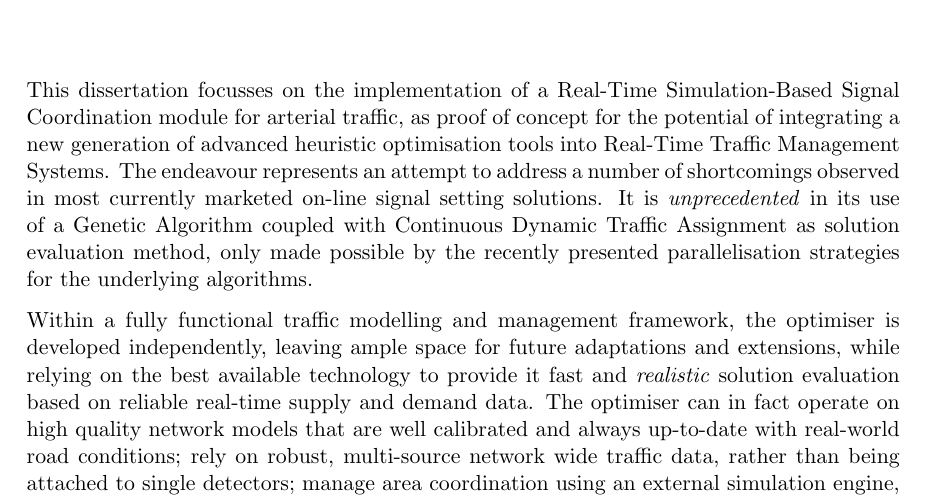
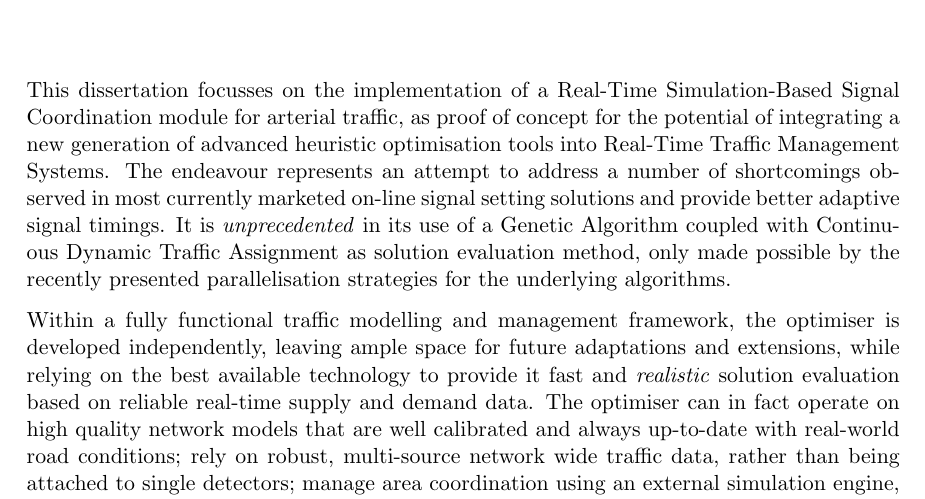
Before and after one commit to pietro-mesch/TESIPHD, a LaTeX thesis (Bozza.tex, which reads chapters/abstract.tex): part of page 3 of 101, cut so that both start at the same text. Compiled offline with pdfLaTeX.

```diff
--- a/chapters/abstract.tex
+++ b/chapters/abstract.tex
@@ -1,6 +1,6 @@
 \chapter*{Abstract}
 This dissertation focusses on the implementation of a Real-Time Simulation-Based Signal Coordination module for arterial traffic, as proof of concept for the potential of integrating a new generation of advanced heuristic optimisation tools into Real-Time Traffic Management Systems.
-The endeavour represents an attempt to address a number of shortcomings observed in most currently marketed on-line signal setting solutions.
+The endeavour represents an attempt to address a number of shortcomings observed in most currently marketed on-line signal setting solutions and provide better adaptive signal timings.
 It is \emph{unprecedented} in its use of a Genetic Algorithm coupled with Continuous Dynamic Traffic Assignment as solution evaluation method, only made possible by the recently presented parallelisation strategies for the underlying algorithms.
 
 Within a fully functional traffic modelling and management framework, the optimiser is developed independently, leaving ample space for future adaptations and extensions, while relying on the best available technology to provide it fast and \emph{realistic} solution evaluation based on reliable real-time supply and demand data.
```
Also changed, not shown: minerva/Bando Premio Minerva_II edizione_0.pdf (added), minerva/pietro.meschini.certificato.pdf, minerva/pietro.meschini.certificato1.pdf (deleted), minerva/pietro.meschini.documento.pdf, minerva/pietro.meschini.tesi.pdf, 2 other files.
